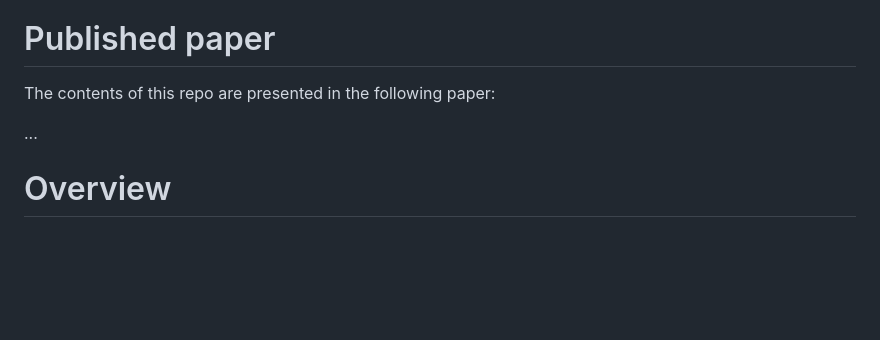
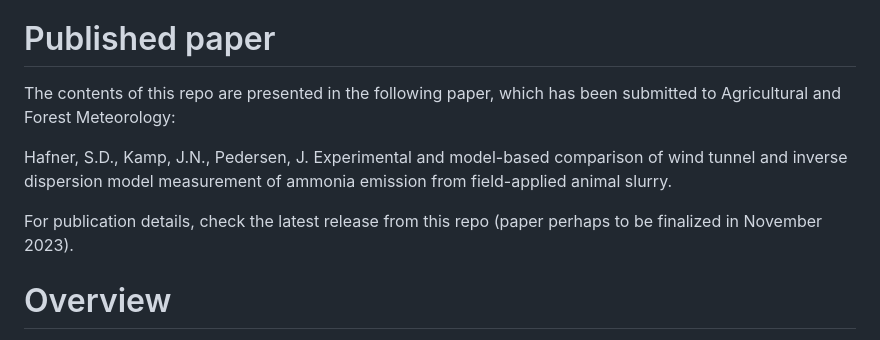
Before and after one commit to AU-BCE-EE/Hafner-2023-bls-wt-comp, a Markdown page: README.md, the part around one of its changes. Rendered like a GitHub page; blank space fills up the shorter version.

Commit message:
Add paper info

```diff
--- a/README.md
+++ b/README.md
@@ -10,10 +10,11 @@ Sasha D. Hafner.
 Contact information here: <https://au.dk/sasha.hafner@bce>.
 
 # Published paper
-The contents of this repo are presented in the following paper:
+The contents of this repo are presented in the following paper, which has been submitted to Agricultural and Forest Meteorology:
 
-...
+Hafner, S.D., Kamp, J.N., Pedersen, J. Experimental and model-based comparison of wind tunnel and inverse dispersion model measurement of ammonia emission from field-applied animal slurry.
 
+For publication details, check the latest release from this repo (paper perhaps to be finalized in November 2023).
 
 # Overview
 This repo contains (nearly) all the data and data processing scripts needed to produce the results presented in the paper listed above.
```
Also changed, not shown: other parts of README.md (+3 -3 lines).
